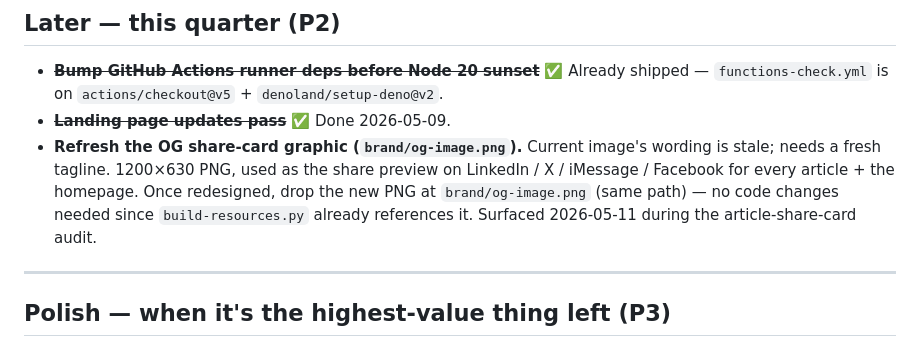
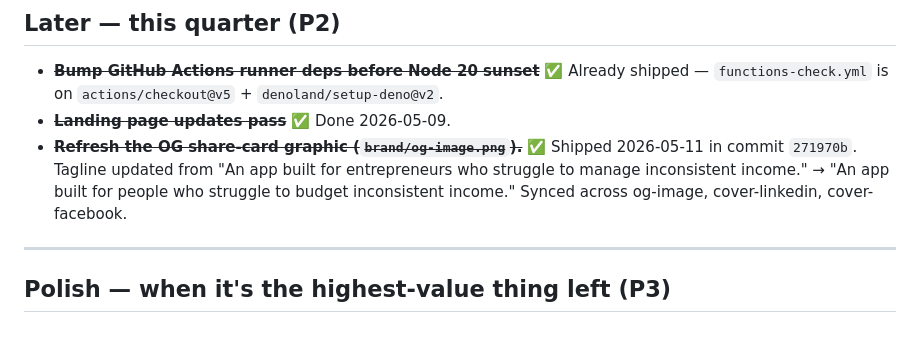
Before and after one commit to able-budget-app/able-App, a Markdown page: docs/triage.md, the part around the change. Rendered like a GitHub page.

Commit message:
chore(triage): close OG share-card refresh item (shipped 271970b)
Co-Authored-By: Claude Opus 4.7 (1M context) <noreply@anthropic.com>

```diff
--- a/docs/triage.md
+++ b/docs/triage.md
@@ -54,7 +54,7 @@ Caveat carried forward: the `refer_*_joined` achievement tiles still need a back
 
 - ~~**Bump GitHub Actions runner deps before Node 20 sunset**~~ ✅ Already shipped — `functions-check.yml` is on `actions/checkout@v5` + `denoland/setup-deno@v2`.
 - ~~**Landing page updates pass**~~ ✅ Done 2026-05-09.
-- **Refresh the OG share-card graphic (`brand/og-image.png`).** Current image's wording is stale; needs a fresh tagline. 1200×630 PNG, used as the share preview on LinkedIn / X / iMessage / Facebook for every article + the homepage. Once redesigned, drop the new PNG at `brand/og-image.png` (same path) — no code changes needed since `build-resources.py` already references it. Surfaced 2026-05-11 during the article-share-card audit.
+- ~~**Refresh the OG share-card graphic (`brand/og-image.png`).**~~ ✅ Shipped 2026-05-11 in commit `271970b`. Tagline updated from "An app built for entrepreneurs who struggle to manage inconsistent income." → "An app built for people who struggle to budget inconsistent income." Synced across og-image, cover-linkedin, cover-facebook.
 
 ---
 
```
